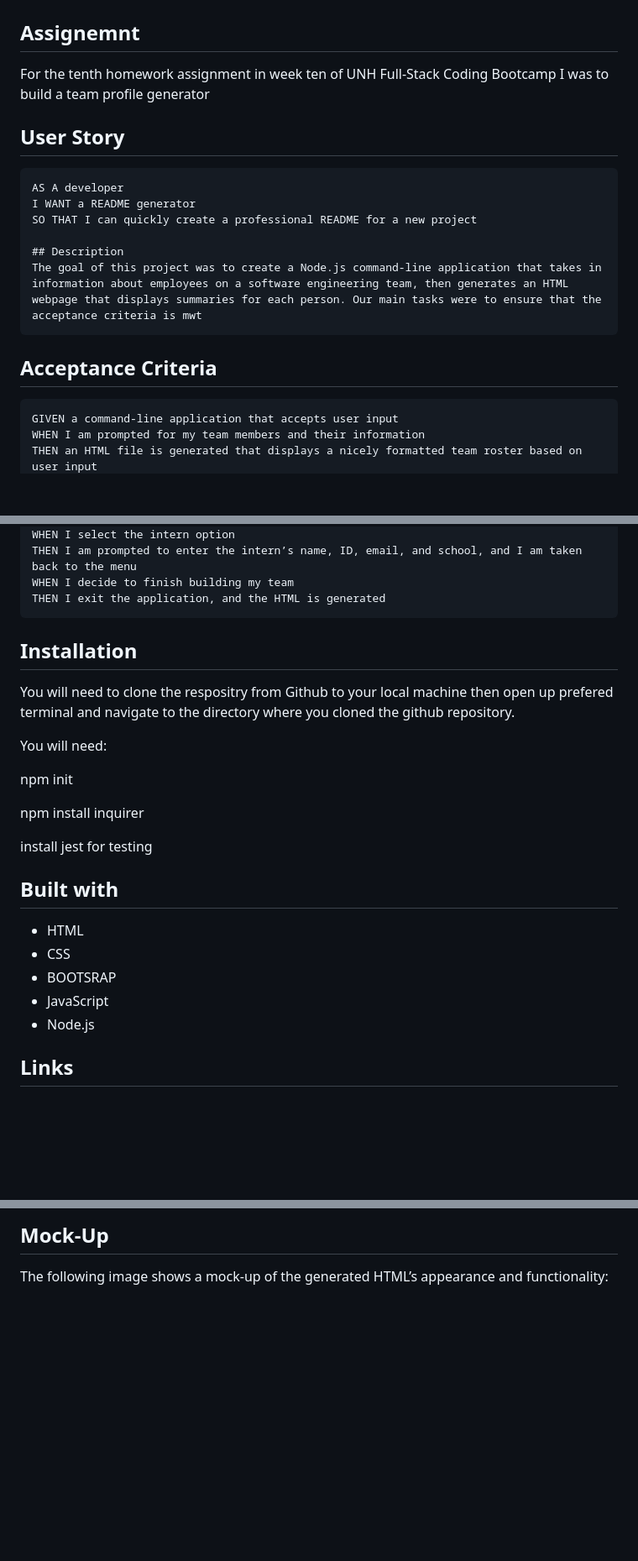
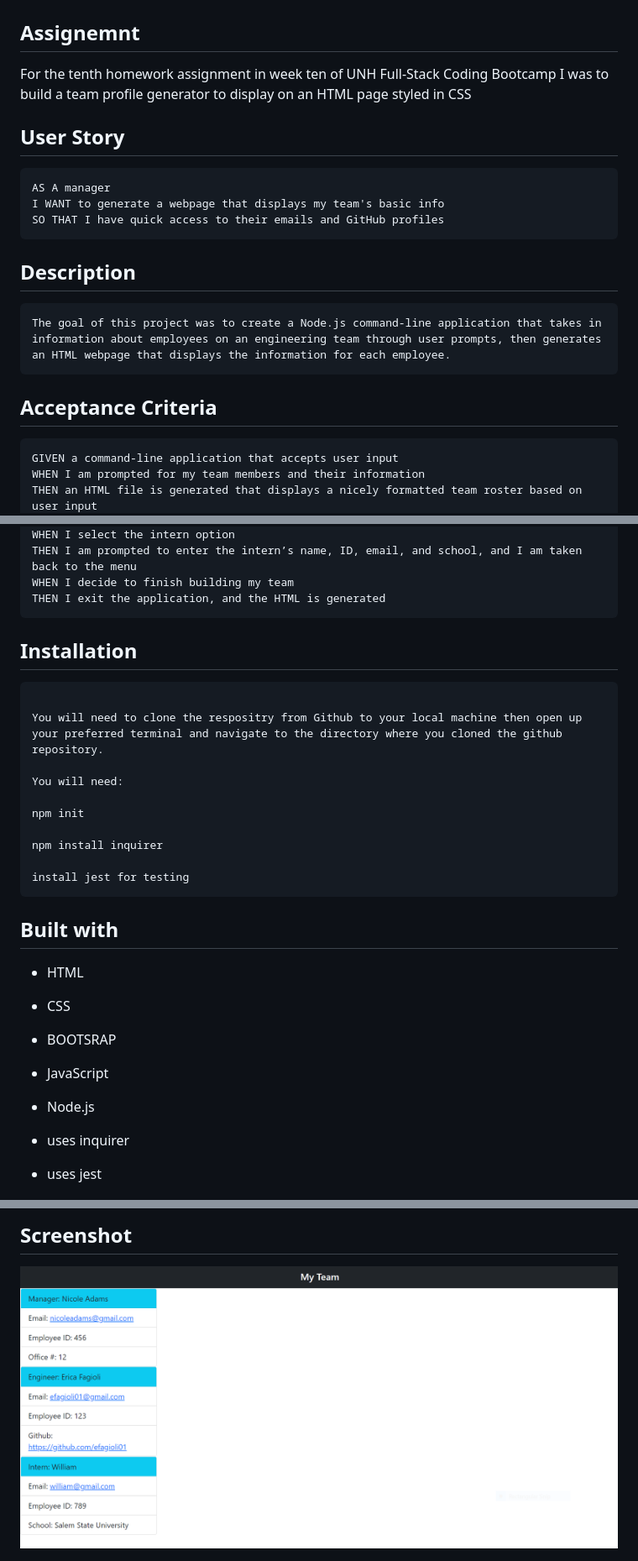
Before and after one commit to efagioli01/Team-Profile-Generator, a Markdown page: README.md, 3 parts joined by grey strips. Shown at 84% size. Drawn GitHub-style; pictures changed too: images/team.PNG (added); blank space fills up the shorter version.

Commit message:
added video demo and screenshot of html page

````diff
--- a/README.md
+++ b/README.md
@@ -2,23 +2,27 @@
 
 ## Assignemnt
 
-For the tenth homework assignment in week ten of UNH Full-Stack Coding Bootcamp I was to build a team profile generator
+For the tenth homework assignment in week ten of UNH Full-Stack Coding Bootcamp I was to build a team profile generator to display on an HTML page styled in CSS
 
 
 ## User Story
 
-```md
-AS A developer
-I WANT a README generator
-SO THAT I can quickly create a professional README for a new project
+```
+AS A manager
+I WANT to generate a webpage that displays my team's basic info
+SO THAT I have quick access to their emails and GitHub profiles
+```
+
 
 ## Description
-The goal of this project was to create a Node.js command-line application that takes in information about employees on a software engineering team, then generates an HTML webpage that displays summaries for each person. Our main tasks were to ensure that the acceptance criteria is mwt
 ```
+The goal of this project was to create a Node.js command-line application that takes in information about employees on an engineering team through user prompts, then generates an HTML webpage that displays the information for each employee.
+```
+
 
 ## Acceptance Criteria
 
-```md
+```
 GIVEN a command-line application that accepts user input
 WHEN I am prompted for my team members and their information
 THEN an HTML file is generated that displays a nicely formatted team roster based on user input
@@ -39,13 +43,10 @@ THEN I exit the application, and the HTML is generated
 ```
 
 
+## Installation
+```
 
-
-
-
-## Installation
-
-You will need to clone the respositry from Github to your local machine then open up prefered terminal and navigate to the directory where you cloned the github repository.
+You will need to clone the respositry from Github to your local machine then open up your preferred terminal and navigate to the directory where you cloned the github repository.
 
 You will need:
 
@@ -54,9 +55,11 @@ npm init
 npm install inquirer
 
 install jest for testing
+```
 
 
 ## Built with
+
 
 * HTML
 * CSS
@@ -64,5 +67,6 @@ install jest for testing
 * JavaScript
 * Node.js
 
-## Links
+* uses inquirer
+* uses jest
 
@@ -70,6 +76,6 @@ install jest for testing
 
 
-## Mock-Up
+## Screenshot
 
-The following image shows a mock-up of the generated HTML’s appearance and functionality:
+![screenshot](./images/team.PNG)
 
````
Also changed, not shown: other parts of README.md (+4 -4 lines), 02-Homework/README.md (deleted, +0 -174 lines), 6 other files.
